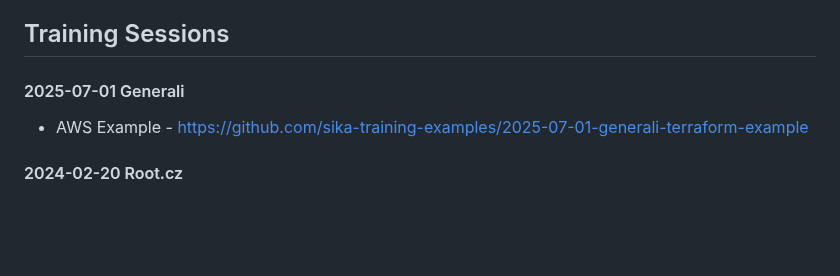
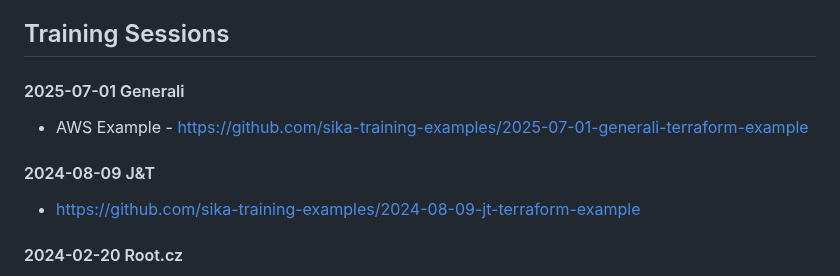
Before and after one commit to ondrejsika/terraform-training, a Markdown page: README.md, the part around the change. Rendered like a GitHub page; blank space fills up the shorter version.

Commit message:
feat(README): Add examples from 2024-08-09 J&T to Training Sessions

```diff
--- a/README.md
+++ b/README.md
@@ -1291,6 +1291,10 @@ Wanna to go for a beer or do some work together? Just [book me](https://book-me.
 
 - AWS Example - https://github.com/sika-training-examples/2025-07-01-generali-terraform-example
 
+#### 2024-08-09 J&T
+
+- https://github.com/sika-training-examples/2024-08-09-jt-terraform-example
+
 #### 2024-02-20 Root.cz
 
 - Step by step examples - https://github.com/sika-training-examples/2024-02-20-terraform-step-by-step-example
```
